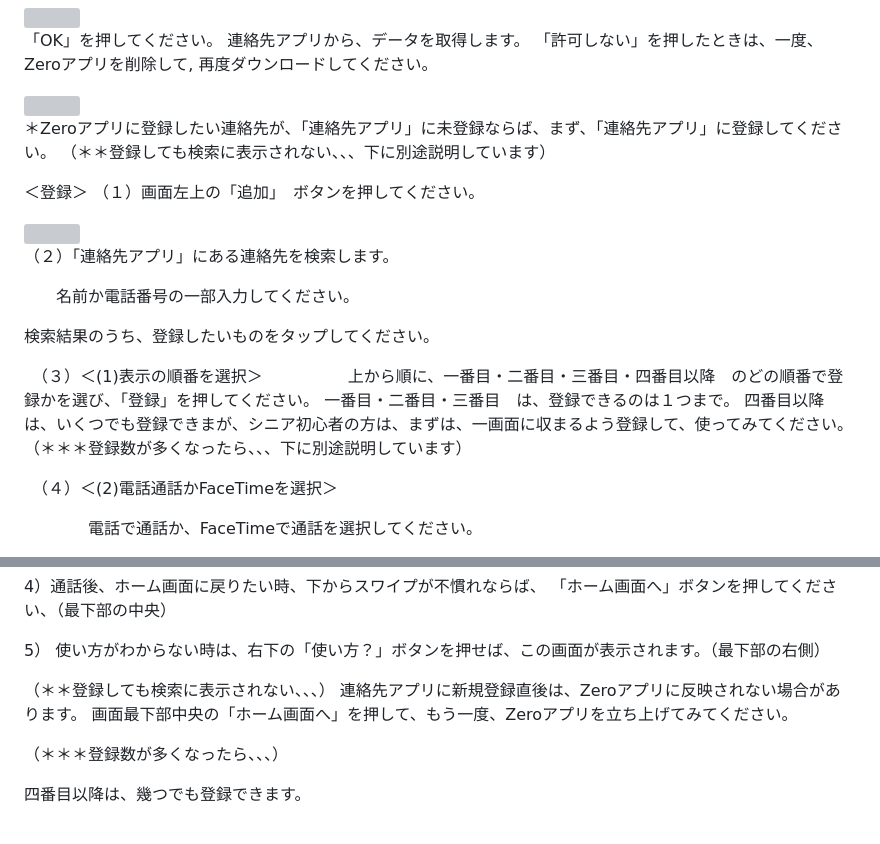
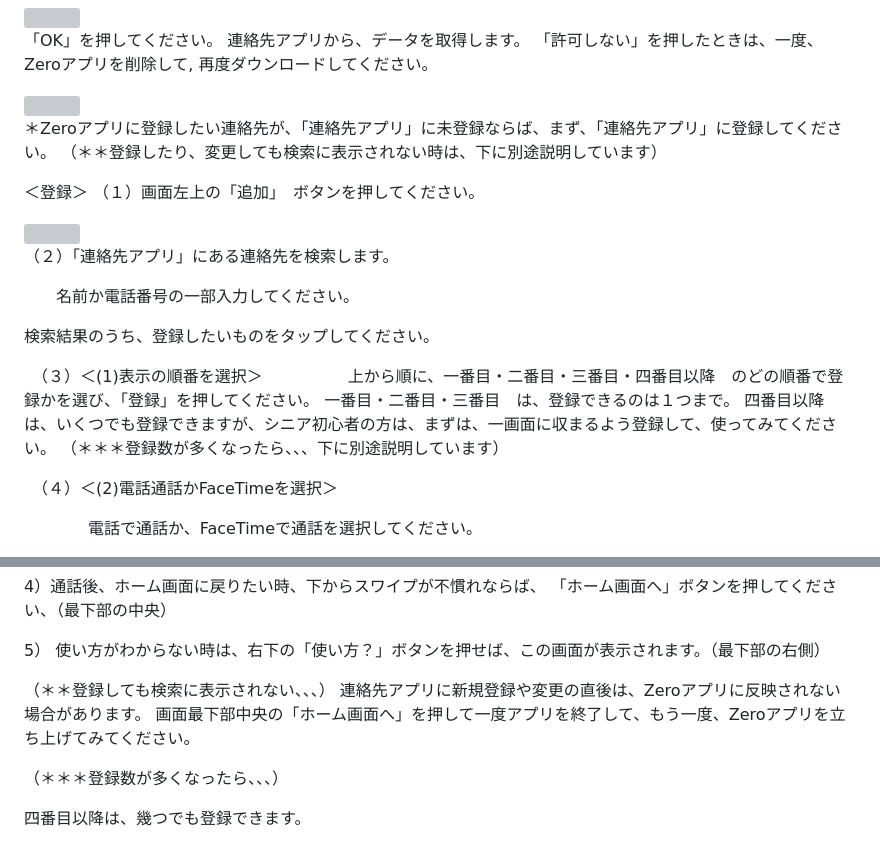
Before and after one commit to nakata-y/Zero, a Markdown page: README.md, 2 parts joined by grey strips. GitHub-like rendering; grey boxes are pictures that could not be loaded.

```diff
--- a/README.md
+++ b/README.md
@@ -63,7 +63,7 @@
 
 <img width=200 src=https://user-images.githubusercontent.com/101084603/206825133-27a24fdc-5480-41b8-9fc3-c395f9f0b3d1.png>
 
-＊Zeroアプリに登録したい連絡先が、「連絡先アプリ」に未登録ならば、まず、「連絡先アプリ」に登録してください。 （＊＊登録しても検索に表示されない、、、下に別途説明しています）
+＊Zeroアプリに登録したい連絡先が、「連絡先アプリ」に未登録ならば、まず、「連絡先アプリ」に登録してください。 （＊＊登録したり、変更しても検索に表示されない時は、下に別途説明しています）
 
 
 ＜登録＞
@@ -80,7 +80,7 @@
 　（３）＜(1)表示の順番を選択＞
 　　　　上から順に、一番目・二番目・三番目・四番目以降　のどの順番で登録かを選び、「登録」を押してください。
     一番目・二番目・三番目　は、登録できるのは１つまで。
-    四番目以降は、いくつでも登録できまが、シニア初心者の方は、まずは、一画面に収まるよう登録して、使ってみてください。
+    四番目以降は、いくつでも登録できますが、シニア初心者の方は、まずは、一画面に収まるよう登録して、使ってみてください。
     （＊＊＊登録数が多くなったら、、、下に別途説明しています）
 
 　（４）＜(2)電話通話かFaceTimeを選択＞
@@ -126,7 +126,7 @@ Lineトーク画面の先頭へ飛びます。 電話をしてみたけど、つ
 
 5） 使い方がわからない時は、右下の「使い方？」ボタンを押せば、この画面が表示されます。（最下部の右側）
 
-（＊＊登録しても検索に表示されない、、、） 連絡先アプリに新規登録直後は、Zeroアプリに反映されない場合があります。 画面最下部中央の「ホーム画面へ」を押して、もう一度、Zeroアプリを立ち上げてみてください。
+（＊＊登録しても検索に表示されない、、、） 連絡先アプリに新規登録や変更の直後は、Zeroアプリに反映されない場合があります。 画面最下部中央の「ホーム画面へ」を押して一度アプリを終了して、もう一度、Zeroアプリを立ち上げてみてください。
 
 （＊＊＊登録数が多くなったら、、、）
 
```
